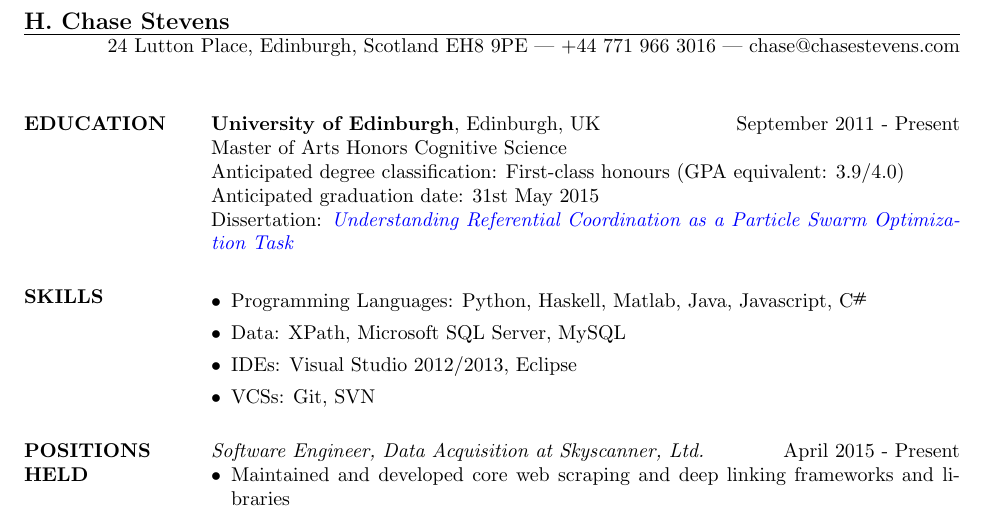
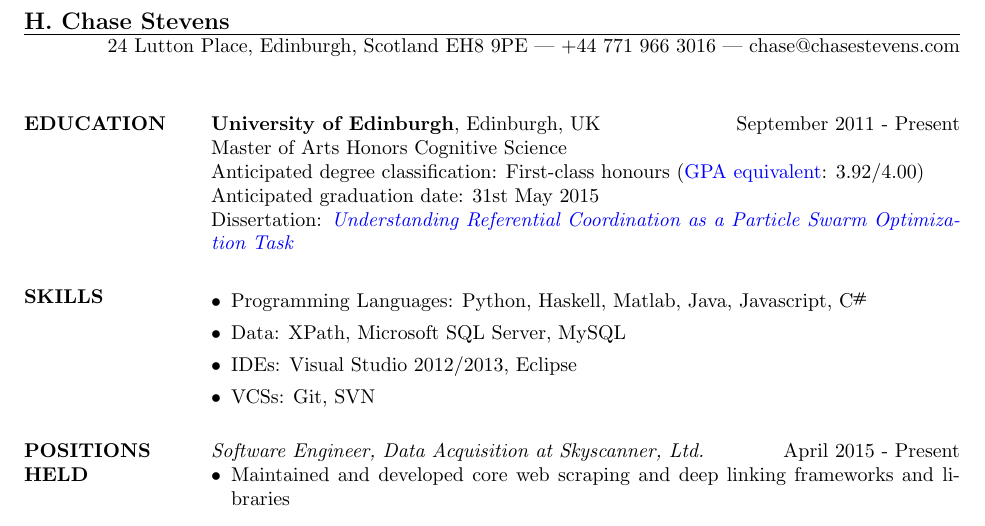
Before and after one commit to hchasestevens/resume, a LaTeX CV (resume.tex): part of the page, cut so that both start at the same text. The pictures show the PDF file resume.pdf that the author committed with the source.

Commit message:
Add link for GPA equivalency

```diff
--- a/resume.tex
+++ b/resume.tex
@@ -26,7 +26,7 @@
 \textbf{University of Edinburgh}, Edinburgh, UK \hfill September 2011 - Present\\
 Master of Arts Honors Cognitive Science \\
 %Degree classification: First-class honours (GPA equivalent: 3.9/4.0)\\
-Anticipated degree classification: First-class honours (GPA equivalent: 3.9/4.0)\\
+Anticipated degree classification: First-class honours (\href{http://www.ed.ac.uk/schools-departments/humanities-soc-sci/visiting-exchange/academic-support/credits-grading}{GPA equivalent}: 3.92/4.00)\\
 Anticipated graduation date: 31st May 2015\\
 Dissertation: \textit{\href{http://www.chasestevens.com/papers/undergrad_dissertation.pdf}{Understanding Referential Coordination as a Particle Swarm Optimization Task}}
 
```
Also changed, not shown: resume.pdf.
